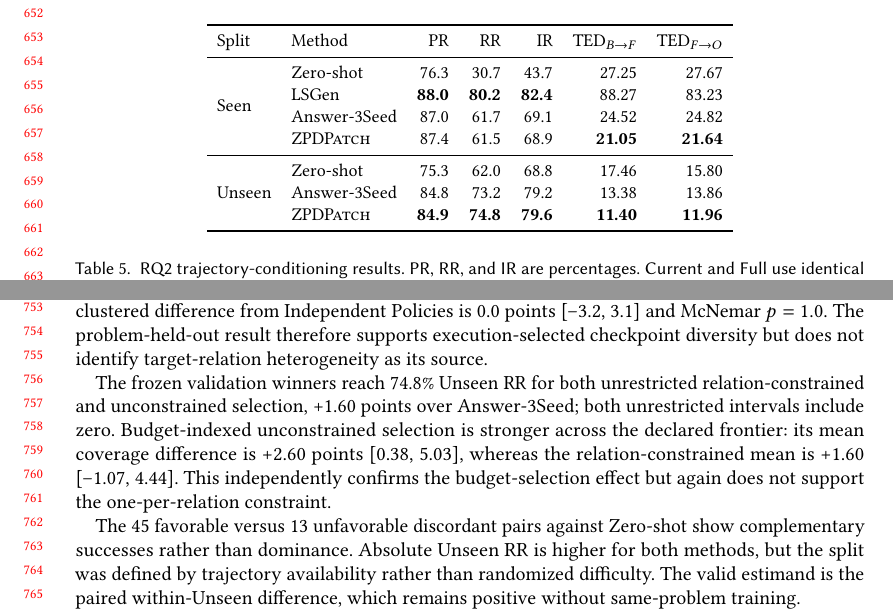
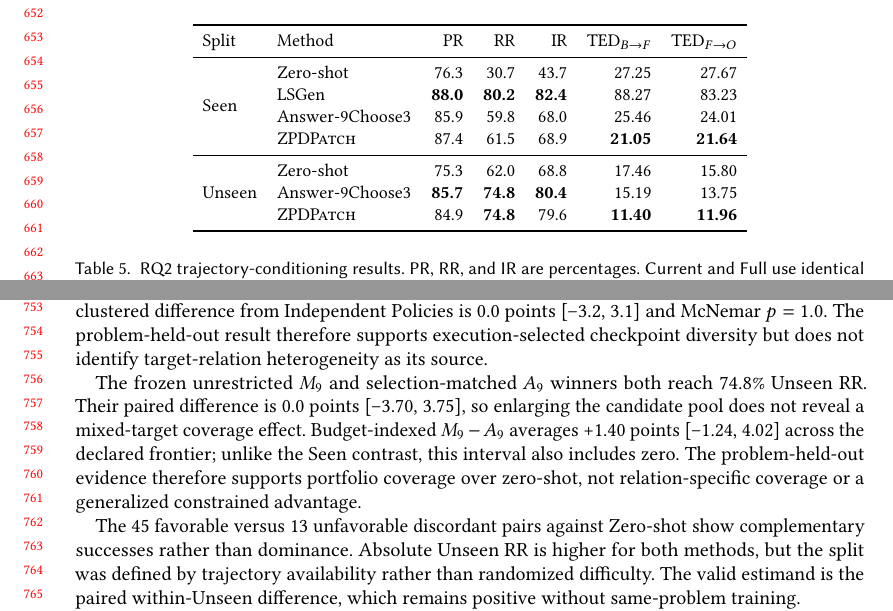
Before and after one commit to dwchoi95/zpd-apr, a LaTeX paper (paper/main.tex): two parts of pages 14 and 16 of 21, joined at a grey line, cut so that both start at the same text. Compiled offline with pdfLaTeX.

Commit message:
Use selection-matched Answer9 throughout evaluation

```diff
--- a/paper/main.tex
+++ b/paper/main.tex
@@ -615,13 +615,13 @@ Split & Method & PR & RR & IR & \(\mathrm{TED}_{B\to F}\) & \(\mathrm{TED}_{F\to
 \multirow{4}{*}{Seen}
  & Zero-shot & 76.3 & 30.7 & 43.7 & 27.25 & 27.67 \\
  & LSGen & \textbf{88.0} & \textbf{80.2} & \textbf{82.4} & 88.27 & 83.23 \\
- & Answer-3Seed & 87.0 & 61.7 & 69.1 & 24.52 & 24.82 \\
+ & Answer-9Choose3 & 85.9 & 59.8 & 68.0 & 25.46 & 24.01 \\
  & \tool & 87.4 & 61.5 & 68.9 & \textbf{21.05} & \textbf{21.64} \\
 \midrule
 \multirow{3}{*}{Unseen}
  & Zero-shot & 75.3 & 62.0 & 68.8 & 17.46 & 15.80 \\
- & Answer-3Seed & 84.8 & 73.2 & 79.2 & 13.38 & 13.86 \\
- & \tool & \textbf{84.9} & \textbf{74.8} & \textbf{79.6} & \textbf{11.40} & \textbf{11.96} \\
+ & Answer-9Choose3 & \textbf{85.7} & \textbf{74.8} & \textbf{80.4} & 15.19 & 13.75 \\
+ & \tool & 84.9 & \textbf{74.8} & 79.6 & \textbf{11.40} & \textbf{11.96} \\
 \bottomrule
 \end{tabular}
 \end{table}
@@ -768,14 +768,14 @@ parseable instances, its patch is 6.41 TED units smaller on average (95\% CI
 
 Against the weaker repeated-Answer-with-feedback control on Unseen data, Independent Policies reaches 73.2\% versus 68.4\% RR, with 15 portfolio-only and three control-only repairs (McNemar \(p=0.00754\)). The independent Answer-3Seed control, however, also reaches 73.2\%; its problem-clustered difference from Independent Policies is 0.0 points [--3.2, 3.1] and McNemar \(p=1.0\). The problem-held-out result therefore supports execution-selected checkpoint diversity but does not identify target-relation heterogeneity as its source.
 
-The frozen validation winners reach 74.8\% Unseen RR for both unrestricted
-relation-constrained and unconstrained selection, +1.60 points over
-Answer-3Seed; both unrestricted intervals include zero. Budget-indexed
-unconstrained selection is stronger across the declared frontier: its mean
-coverage difference is +2.60 points [0.38, 5.03], whereas the
-relation-constrained mean is +1.60 [--1.07, 4.44]. This independently confirms
-the budget-selection effect but again does not support the one-per-relation
-constraint.
+The frozen unrestricted \(M_9\) and selection-matched \(A_9\) winners both
+reach 74.8\% Unseen RR. Their paired difference is 0.0 points
+[--3.70, 3.75], so enlarging the candidate pool does not reveal a mixed-target
+coverage effect. Budget-indexed \(M_9-A_9\) averages +1.40 points
+[--1.24, 4.02] across the declared frontier; unlike the Seen contrast, this
+interval also includes zero. The problem-held-out evidence therefore supports
+portfolio coverage over zero-shot, not relation-specific coverage or a
+generalized constrained advantage.
 
 The 45 favorable versus 13 unfavorable discordant pairs against Zero-shot show
 complementary successes rather than dominance. Absolute Unseen RR is higher for
```
Also changed, not shown: paper/main.pdf, paper/main.tex (12 more changed lines).
